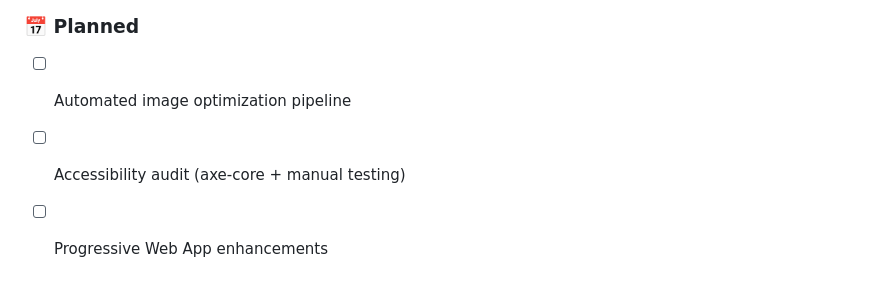
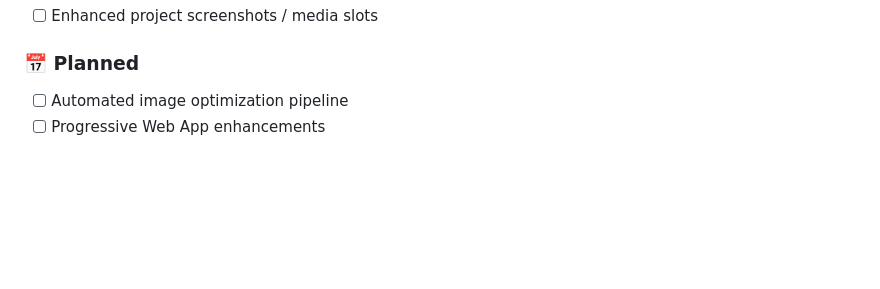
Before and after one commit to steve-sibi/steve-sibi.github.io, a Markdown page: README.md, the part around the change. Rendered like a GitHub page; blank space fills up the shorter version.

Commit message:
fix: remove accessibility audit item from planned features in README

```diff
--- a/README.md
+++ b/README.md
@@ -533,5 +533,4 @@ Cybersecurity Engineer · Penetration Tester · Privacy Advocate
 
 ### 📅 Planned
 - [ ] Automated image optimization pipeline
-- [ ] Accessibility audit (axe-core + manual testing)
 - [ ] Progressive Web App enhancements
```
